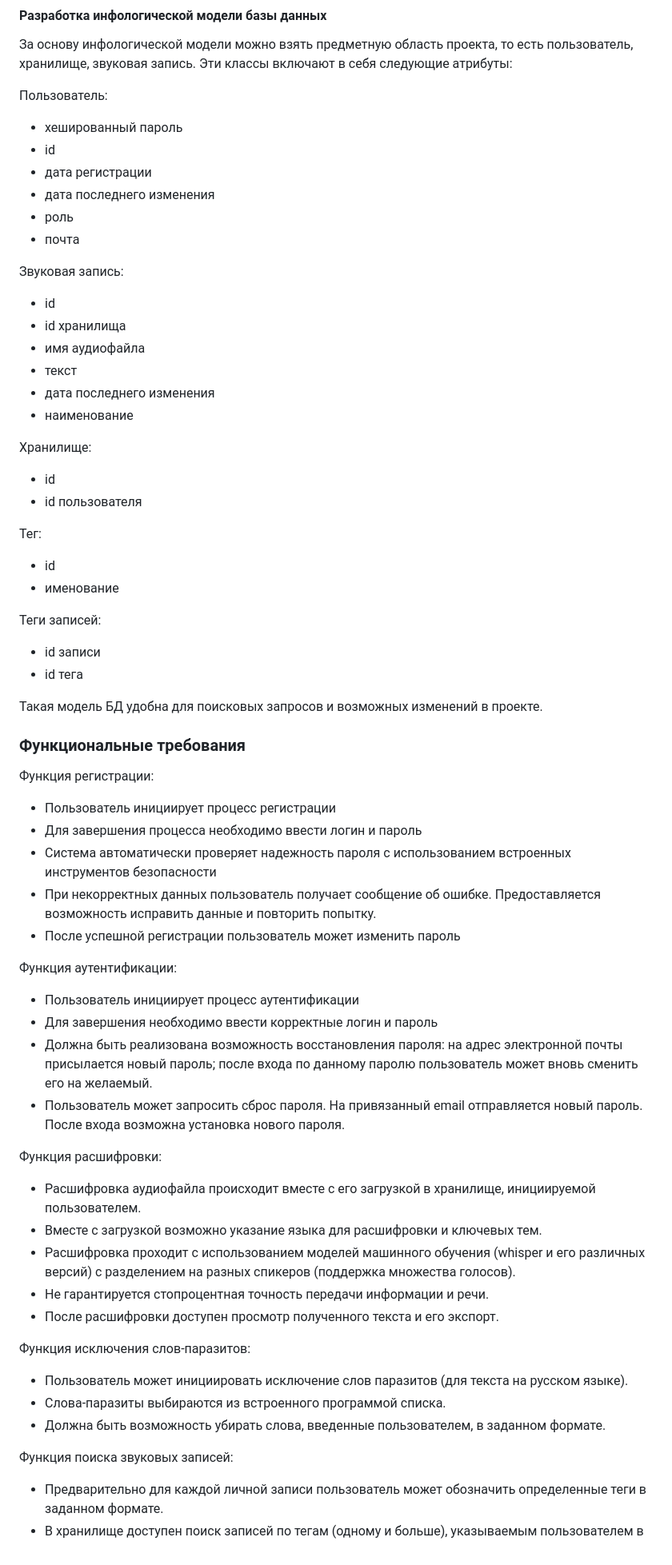
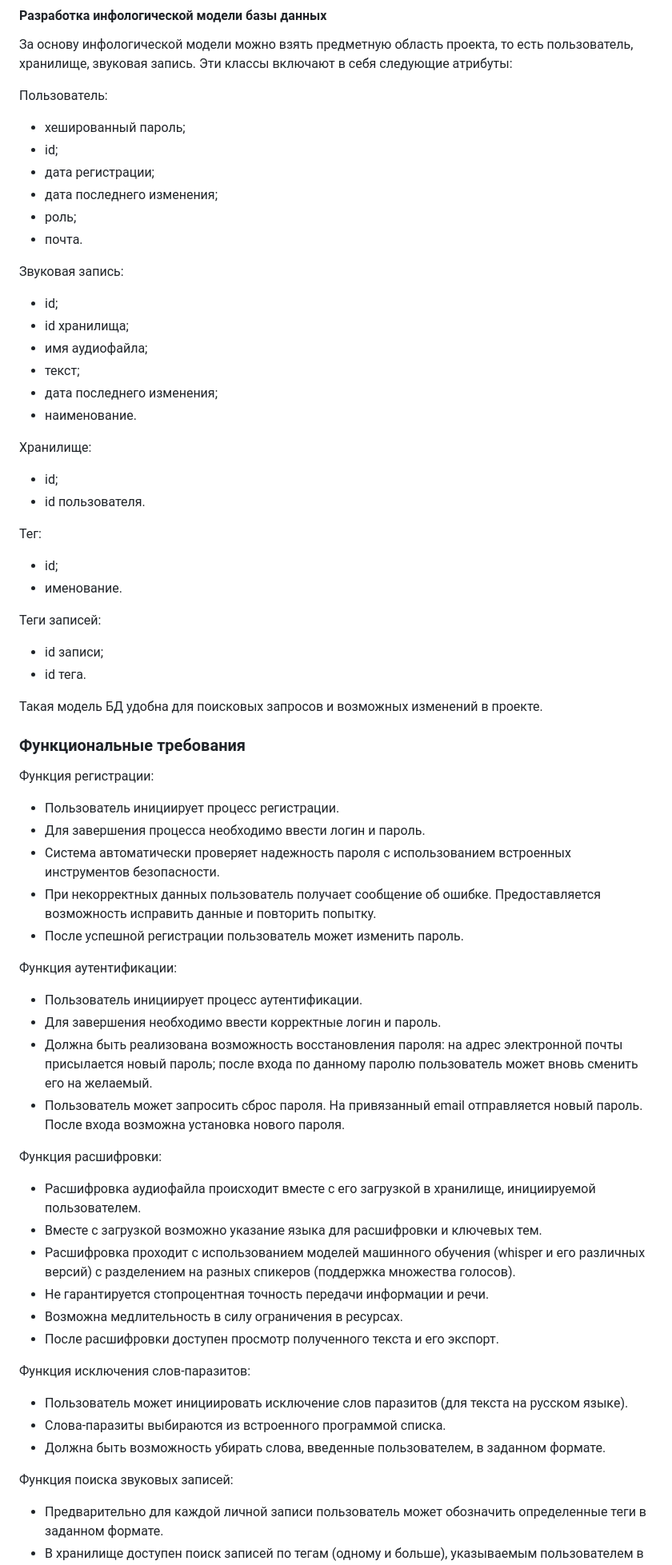
Before and after one commit to Lymuthien/transcriber-course-work, a Markdown page: README.md, the part around the change printed below. Shown: that part at 80% size. GitHub-like rendering.

Commit message:
Add functional requirements

```diff
--- a/README.md
+++ b/README.md
@@ -45,68 +45,77 @@
 
 Пользователь:
 
-- хешированный пароль
-- id
-- дата регистрации
-- дата последнего изменения
-- роль
-- почта
+- хешированный пароль;
+- id;
+- дата регистрации;
+- дата последнего изменения;
+- роль;
+- почта.
 
 Звуковая запись:
 
-- id
-- id хранилища
-- имя аудиофайла
-- текст
-- дата последнего изменения
-- наименование
+- id;
+- id хранилища;
+- имя аудиофайла;
+- текст;
+- дата последнего изменения;
+- наименование.
 
 Хранилище:
 
-- id
-- id пользователя
+- id;
+- id пользователя.
 
 Тег:
 
-- id
-- именование
+- id;
+- именование.
 
 Теги записей:
 
-- id записи
-- id тега
+- id записи;
+- id тега.
 
 Такая модель БД удобна для поисковых запросов и возможных изменений в проекте.
 
 ### Функциональные требования
 
+Функция регистрации:
 
-Функция регистрации:
-- Пользователь инициирует процесс регистрации
-- Для завершения процесса необходимо ввести логин и пароль
-- Система автоматически проверяет надежность пароля с использованием встроенных инструментов безопасности
-- При некорректных данных пользователь получает сообщение об ошибке. Предоставляется возможность исправить данные и повторить попытку.
-- После успешной регистрации пользователь может изменить пароль
+- Пользователь инициирует процесс регистрации.
+- Для завершения процесса необходимо ввести логин и пароль.
+- Система автоматически проверяет надежность пароля с использованием встроенных инструментов безопасности.
+- При некорректных данных пользователь получает сообщение об ошибке. Предоставляется возможность исправить данные и
+  повторить попытку.
+- После успешной регистрации пользователь может изменить пароль.
 
 Функция аутентификации:
-- Пользователь инициирует процесс аутентификации
-- Для завершения необходимо ввести корректные логин и пароль
-- Должна быть реализована возможность восстановления пароля: на адрес электронной почты присылается новый пароль; после входа по данному паролю пользователь может вновь сменить его на желаемый.
-- Пользователь может запросить сброс пароля. На привязанный email отправляется новый пароль. После входа возможна установка нового пароля.
+
+- Пользователь инициирует процесс аутентификации.
+- Для завершения необходимо ввести корректные логин и пароль.
+- Должна быть реализована возможность восстановления пароля: на адрес электронной почты присылается новый пароль; после
+  входа по данному паролю пользователь может вновь сменить его на желаемый.
+- Пользователь может запросить сброс пароля. На привязанный email отправляется новый пароль. После входа возможна
+  установка нового пароля.
 
 Функция расшифровки:
+
 - Расшифровка аудиофайла происходит вместе с его загрузкой в хранилище, инициируемой пользователем.
 - Вместе с загрузкой возможно указание языка для расшифровки и ключевых тем.
-- Расшифровка проходит с использованием моделей машинного обучения (whisper и его различных версий) с разделением на разных спикеров (поддержка множества голосов).
+- Расшифровка проходит с использованием моделей машинного обучения (whisper и его различных версий) с разделением на
+  разных спикеров (поддержка множества голосов).
 - Не гарантируется стопроцентная точность передачи информации и речи.
+- Возможна медлительность в силу ограничения в ресурсах.
 - После расшифровки доступен просмотр полученного текста и его экспорт.
 
 Функция исключения слов-паразитов:
+
 - Пользователь может инициировать исключение слов паразитов (для текста на русском языке).
 - Слова-паразиты выбираются из встроенного программой списка.
 - Должна быть возможность убирать слова, введенные пользователем, в заданном формате.
 
 Функция поиска звуковых записей:
+
 - Предварительно для каждой личной записи пользователь может обозначить определенные теги в заданном формате.
 - В хранилище доступен поиск записей по тегам (одному и больше), указываемым пользователем в определенном формате.
 - По завершении поиска выдается список (возможно пустой) соответствующих записей.
```
Also changed, not shown: other parts of README.md (+6 -6 lines).
